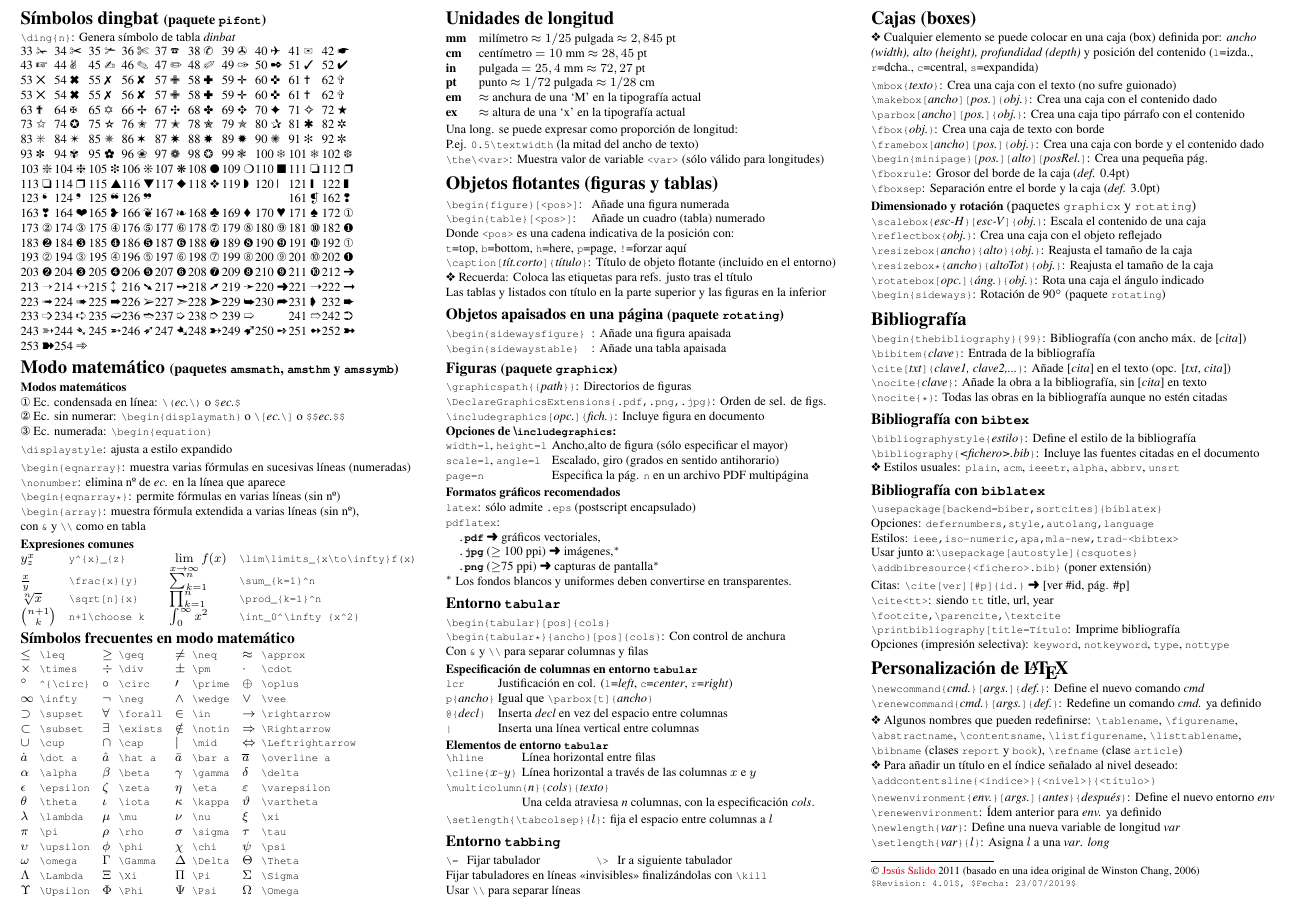
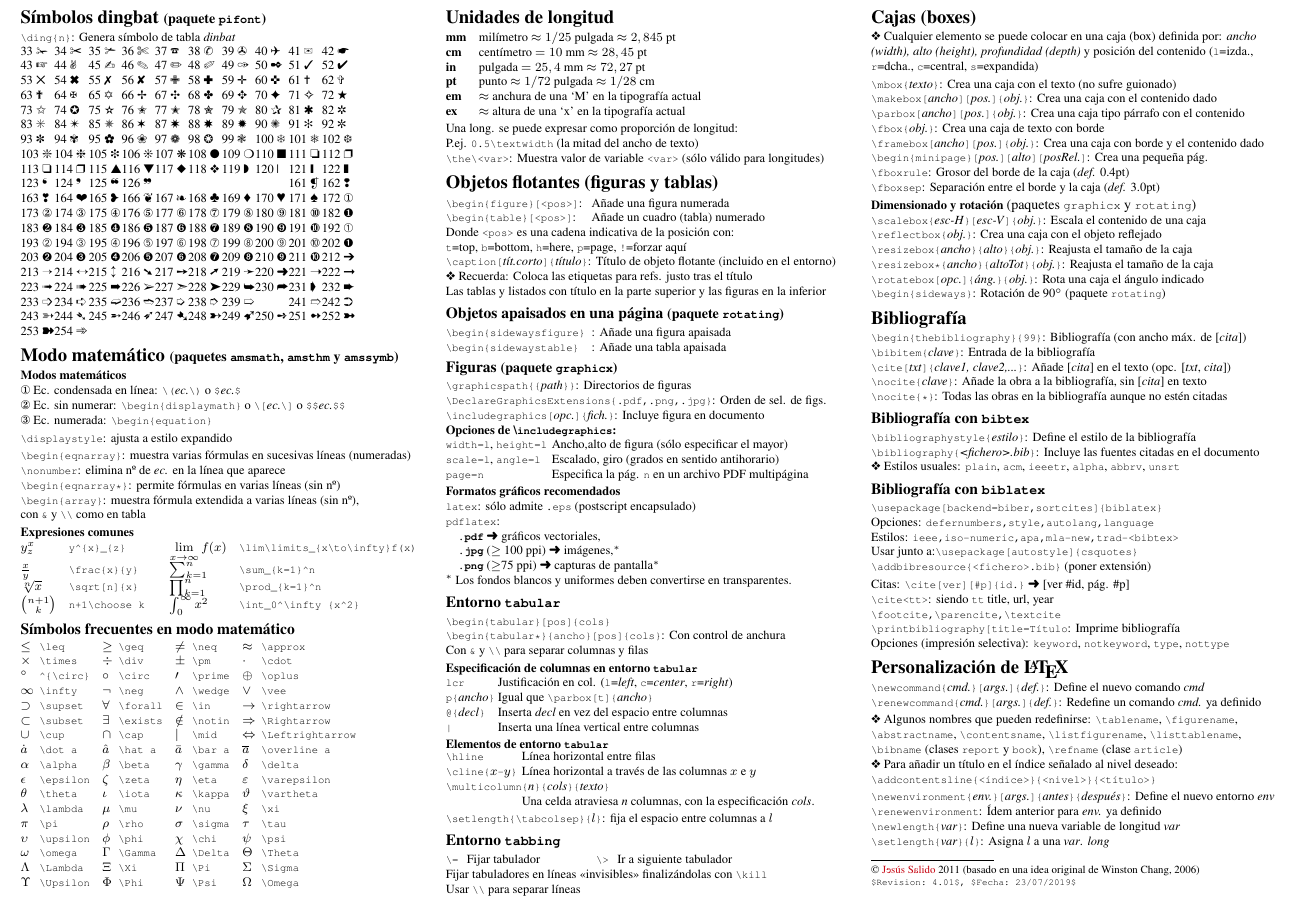
Before and after one commit to JesusSalido/ChuLaTeX, a LaTeX paper (chulatex.tex): part of page 2 of 2, cut so that both start at the same text. Compiled offline with pdfLaTeX.

Commit message:
Errores tabla dingbat
Se corrigen algunos errores.

```diff
--- a/chulatex.tex
+++ b/chulatex.tex
@@ -496,8 +496,8 @@ Opciones: \texttt{scaled} (escalado), \texttt{osf} (\emph{old style figures})
 48  \ding{48} &  49 \ding{49} &  50 \ding{50} &  51 \ding{51} &  52 \ding{52} \\
 53  \ding{53} &  54 \ding{54} &  55 \ding{55} &  56 \ding{56} &  57 \ding{57} &
 58  \ding{58} &  59 \ding{59} &  60 \ding{60} &  61 \ding{61} &  62 \ding{62} \\
-53  \ding{53} &  54 \ding{54} &  55 \ding{55} &  56 \ding{56} &  57 \ding{57} &
-58  \ding{58} &  59 \ding{59} &  60 \ding{60} &  61 \ding{61} &  62 \ding{62} \\
+%53  \ding{53} &  54 \ding{54} &  55 \ding{55} &  56 \ding{56} &  57 \ding{57} &
+%58  \ding{58} &  59 \ding{59} &  60 \ding{60} &  61 \ding{61} &  62 \ding{62} \\
 63  \ding{63} &  64 \ding{64} &  65 \ding{65} &  66 \ding{66} &  67 \ding{67} &
 68  \ding{68} &  69 \ding{69} &  70 \ding{70} &  71 \ding{71} &  72 \ding{72} \\
 73  \ding{73} &  74 \ding{74} &  75 \ding{75} &  76 \ding{76} &  77 \ding{77} &
```
Also changed, not shown: chulatex.pdf (deleted), chulatex.tex (2 more changed lines), 1 other file.
